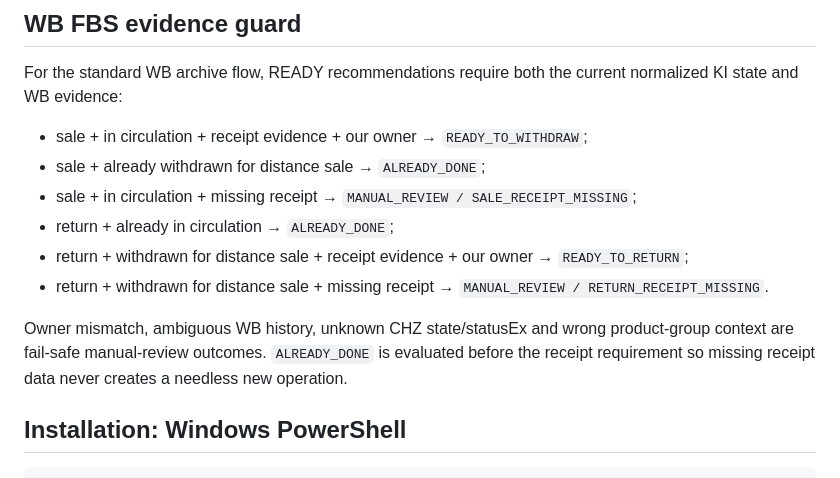
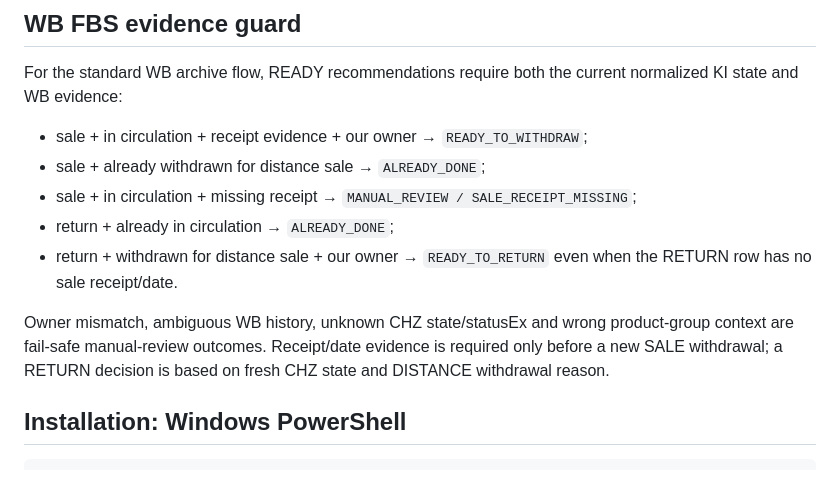
Before and after one commit to Maximka7163/FBS_CHZ, a Markdown page: README.md, the part around the change. GitHub-like rendering.

Commit message:
docs(fbs): align return evidence rule with control policy

```diff
--- a/README.md
+++ b/README.md
@@ -23,10 +23,9 @@ For the standard WB archive flow, READY recommendations require both the current
 - sale + already withdrawn for distance sale → `ALREADY_DONE`;
 - sale + in circulation + missing receipt → `MANUAL_REVIEW / SALE_RECEIPT_MISSING`;
 - return + already in circulation → `ALREADY_DONE`;
-- return + withdrawn for distance sale + receipt evidence + our owner → `READY_TO_RETURN`;
-- return + withdrawn for distance sale + missing receipt → `MANUAL_REVIEW / RETURN_RECEIPT_MISSING`.
+- return + withdrawn for distance sale + our owner → `READY_TO_RETURN` even when the RETURN row has no sale receipt/date.
 
-Owner mismatch, ambiguous WB history, unknown CHZ state/statusEx and wrong product-group context are fail-safe manual-review outcomes. `ALREADY_DONE` is evaluated before the receipt requirement so missing receipt data never creates a needless new operation.
+Owner mismatch, ambiguous WB history, unknown CHZ state/statusEx and wrong product-group context are fail-safe manual-review outcomes. Receipt/date evidence is required only before a new SALE withdrawal; a RETURN decision is based on fresh CHZ state and DISTANCE withdrawal reason.
 
 ## Installation: Windows PowerShell
 
```
